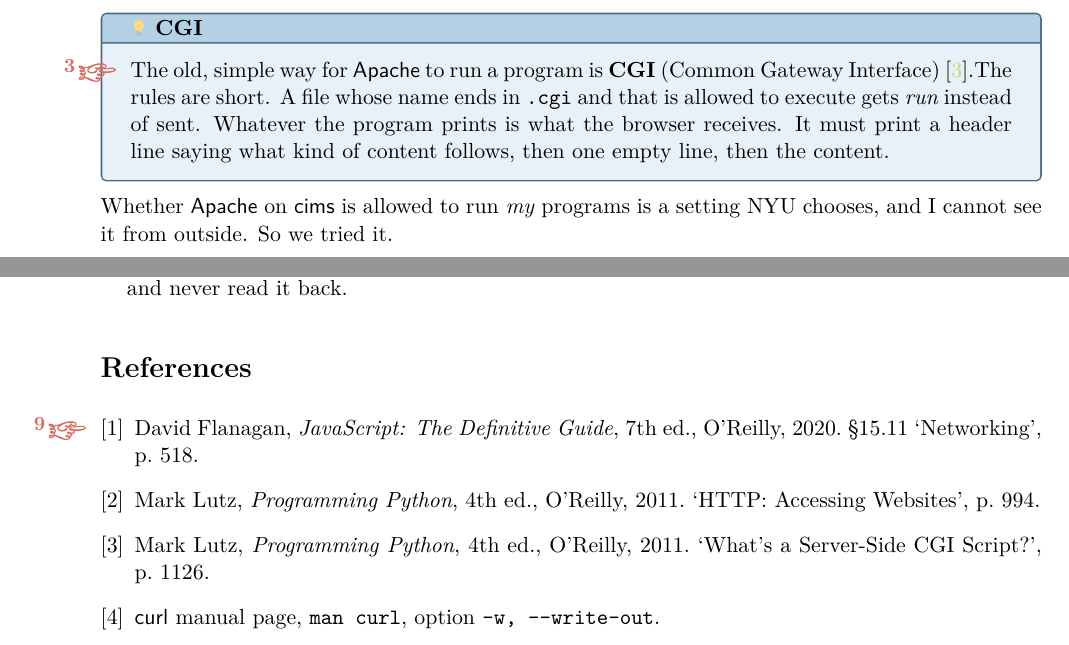
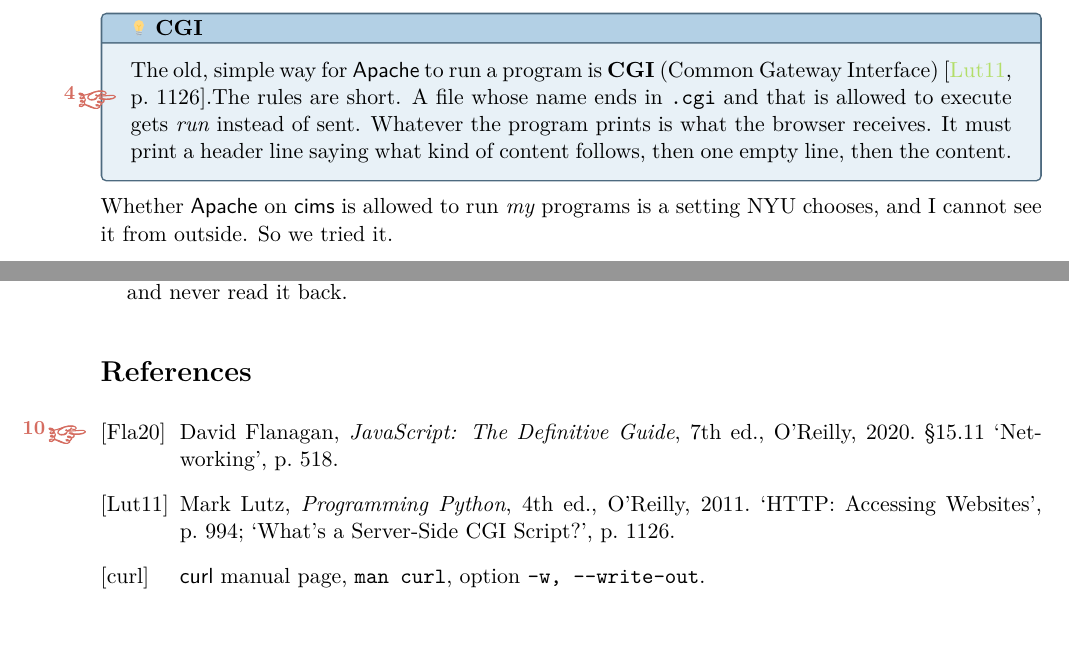
Before and after one commit to Atcold/learning-with-claude, a LaTeX document (cims-CGI/lesson.tex): two parts of pages 2 and 4 of 4, joined at a grey line, cut so that both start at the same text. Compiled offline with XeLaTeX; a missing font is replaced by an installed copy or a similar font.

Commit message:
cims-CGI: author-year citation labels, one Lutz entry cited by page

```diff
--- a/cims-CGI/lesson.tex
+++ b/cims-CGI/lesson.tex
@@ -94,7 +94,7 @@ To save a mistake, data has to travel the other way, from the phone to \name{cim
 \end{center}
 
 \begin{insight}{CGI}
-The old, simple way for \name{Apache} to run a program is \textbf{CGI} (Common Gateway Interface)~\cite{lutz-cgi}.\here The rules are short. A file whose name ends in \texttt{.cgi} and that is allowed to execute gets \emph{run} instead of sent. Whatever the program prints is what the browser receives. It must print a header line saying what kind of content follows, then one empty line, then the content.
+The old, simple way for \name{Apache} to run a program is \textbf{CGI} (Common Gateway Interface)~\cite[p.~1126]{lutz}.\here The rules are short. A file whose name ends in \texttt{.cgi} and that is allowed to execute gets \emph{run} instead of sent. Whatever the program prints is what the browser receives. It must print a header line saying what kind of content follows, then one empty line, then the content.
 \end{insight}
 
 Whether \name{Apache} on \name{cims} is allowed to run \emph{my} programs is a setting NYU chooses, and I cannot see it from outside. So we tried it.
@@ -181,11 +181,10 @@ The phone can now \texttt{POST} each mistake to a small program on \name{cims},
   \item The mistakes file also lives outside \name{public\_html}, so the web can write to it only through \name{log.cgi}, and never read it back.
 \end{itemize}
 
-\begin{thebibliography}{9}
-  \bibitem{flanagan}\here David Flanagan, \textit{JavaScript: The Definitive Guide}, 7th ed., O'Reilly, 2020. §15.11 ‘Networking’, p.~518.
-  \bibitem{lutz-http} Mark Lutz, \textit{Programming Python}, 4th ed., O'Reilly, 2011. ‘HTTP: Accessing Websites’, p.~994.
-  \bibitem{lutz-cgi} Mark Lutz, \textit{Programming Python}, 4th ed., O'Reilly, 2011. ‘What's a Server-Side CGI Script?’, p.~1126.
-  \bibitem{curl} \name{curl} manual page, \texttt{man curl}, option \texttt{-w, --write-out}.
+\begin{thebibliography}{Lut11}
+  \bibitem[Fla20]{flanagan}\here David Flanagan, \textit{JavaScript: The Definitive Guide}, 7th ed., O'Reilly, 2020. §15.11 ‘Networking’, p.~518.
+  \bibitem[Lut11]{lutz} Mark Lutz, \textit{Programming Python}, 4th ed., O'Reilly, 2011. ‘HTTP: Accessing Websites’, p.~994; ‘What's a Server-Side CGI Script?’, p.~1126.
+  \bibitem[curl]{curl} \name{curl} manual page, \texttt{man curl}, option \texttt{-w, --write-out}.
 \end{thebibliography}
 
 \end{document}
```
Also changed, not shown: cims-CGI/lesson.tex (2 more changed lines).
